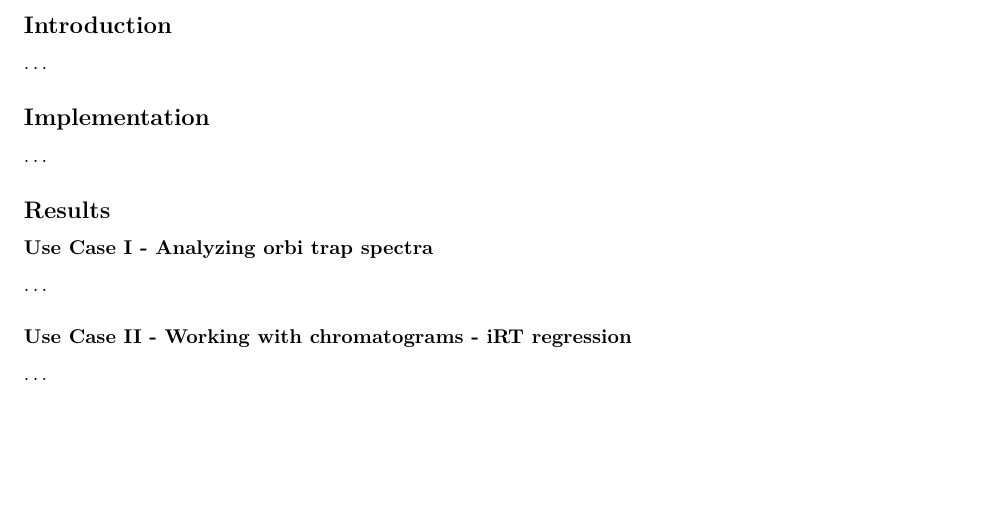
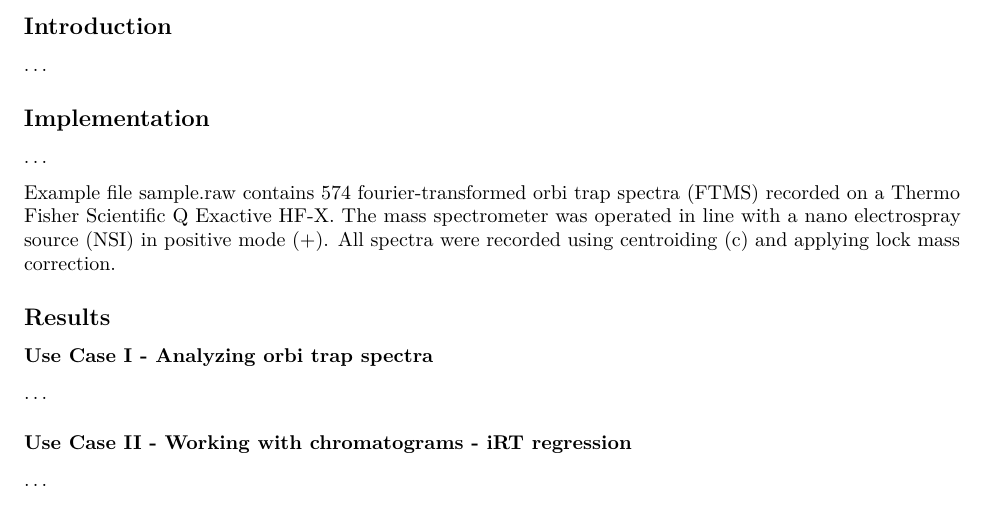
Before and after one commit to fgcz/rawrr, an R Markdown document (vignettes/JPR_TechnicalNote.Rmd): part of page 1 of 2, cut so that both start at the same text, the shorter picture padded with empty space. Rendered offline with R 4.5, knitr and Pandoc, then LaTeX, with nearby package versions.

Commit message:
Update JPR_TechnicalNote.Rmd
added details sample.raw recording

```diff
--- a/vignettes/JPR_TechnicalNote.Rmd
+++ b/vignettes/JPR_TechnicalNote.Rmd
@@ -26,9 +26,12 @@ proteomics, software, R package
 
 ...
 
+
 ## Implementation
 
 ...
+
+Example file sample.raw contains 574 fourier-transformed orbi trap spectra (FTMS) recorded on a Thermo Fisher Scientific Q Exactive HF-X. The mass spectrometer was operated in line with a nano electrospray source (NSI) in positive mode (+). All spectra were recorded using centroiding (c) and applying lock mass correction.
 
 ## Results
 
```
